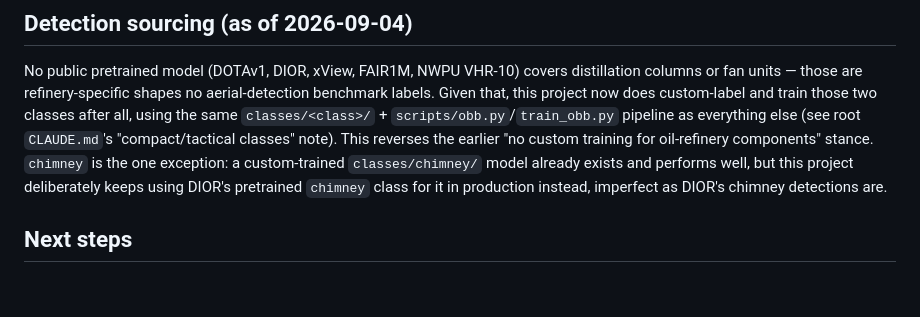
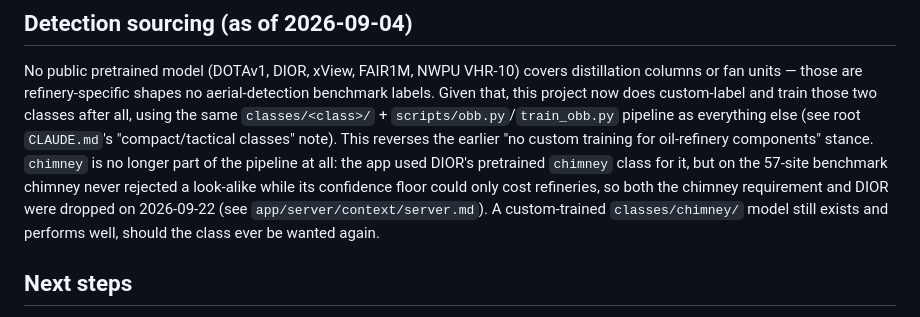
Before and after one commit to doryunger/geo-dataset-generator, a Markdown page: oil_refinery/README.md, the part around the change. GitHub-like rendering; blank space fills up the shorter version.

Commit message:
Note in oil_refinery README that chimney and DIOR are no longer in the pipeline

```diff
--- a/oil_refinery/README.md
+++ b/oil_refinery/README.md
@@ -83,10 +83,11 @@ or fan units — those are refinery-specific shapes no aerial-detection benchmar
 that, this project now does custom-label and train those two classes after all, using the same
 `classes/<class>/` + `scripts/obb.py`/`train_obb.py` pipeline as everything else (see root
 `CLAUDE.md`'s "compact/tactical classes" note). This reverses the earlier "no custom training for
-oil-refinery components" stance. `chimney` is the one exception: a custom-trained
-`classes/chimney/` model already exists and performs well, but this project deliberately keeps
-using DIOR's pretrained `chimney` class for it in production instead, imperfect as DIOR's chimney
-detections are.
+oil-refinery components" stance. `chimney` is no longer part of the pipeline at all: the app used
+DIOR's pretrained `chimney` class for it, but on the 57-site benchmark chimney never rejected a
+look-alike while its confidence floor could only cost refineries, so both the chimney requirement
+and DIOR were dropped on 2026-09-22 (see `app/server/context/server.md`). A custom-trained
+`classes/chimney/` model still exists and performs well, should the class ever be wanted again.
 
 ## Next steps
 1. Storage tank, oil tanker (ship), and vehicle already have usable pretrained coverage via
```
